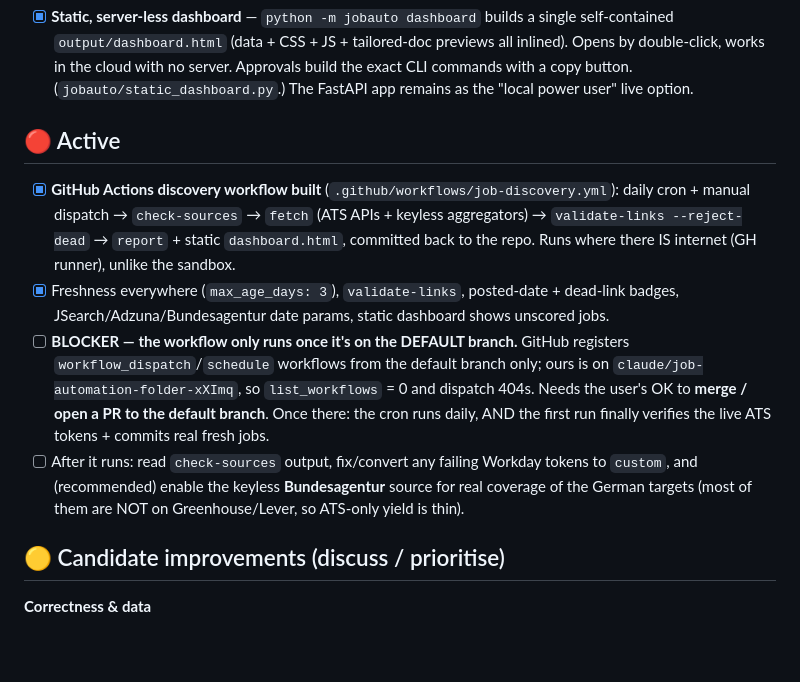
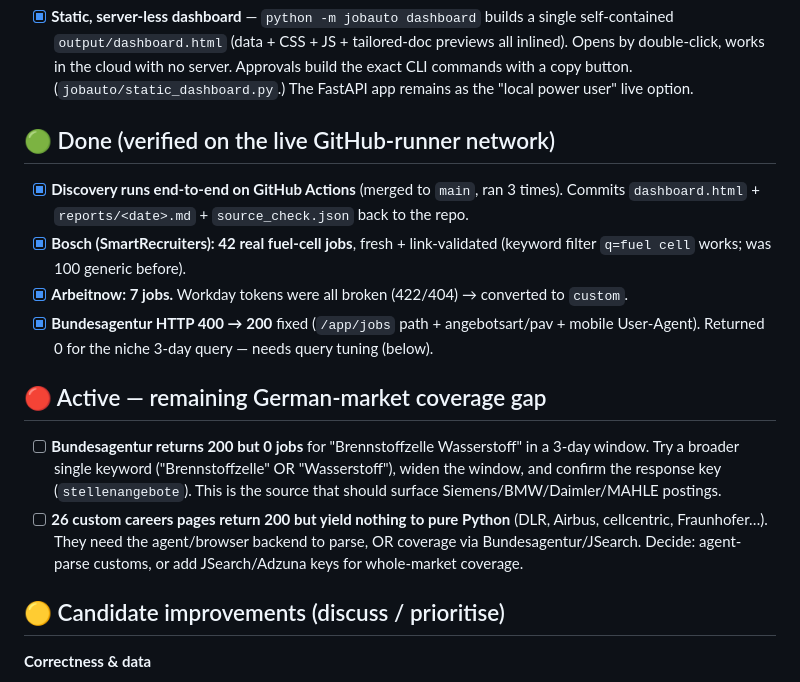
Before and after one commit to vallabh2504/Antigravity, a Markdown page: Job automation/TASKS.md, the part around the change. GitHub-like rendering; blank space fills up the shorter version.

Commit message:
TASKS: record verified live discovery results (Bosch 42 jobs; Bundesagentur 400->200; coverage gap)

```diff
--- a/Job automation/TASKS.md
+++ b/Job automation/TASKS.md
@@ -9,21 +9,24 @@ Living backlog. Top section = active/agreed; below = the candidate improvements
       exact CLI commands with a copy button. (`jobauto/static_dashboard.py`.) The FastAPI app
       remains as the "local power user" live option.
 
-## 🔴 Active
-- [x] **GitHub Actions discovery workflow built** (`.github/workflows/job-discovery.yml`):
-      daily cron + manual dispatch → `check-sources` → `fetch` (ATS APIs + keyless
-      aggregators) → `validate-links --reject-dead` → `report` + static `dashboard.html`,
-      committed back to the repo. Runs where there IS internet (GH runner), unlike the sandbox.
-- [x] Freshness everywhere (`max_age_days: 3`), `validate-links`, posted-date + dead-link
-      badges, JSearch/Adzuna/Bundesagentur date params, static dashboard shows unscored jobs.
-- [ ] **BLOCKER — the workflow only runs once it's on the DEFAULT branch.** GitHub registers
-      `workflow_dispatch`/`schedule` workflows from the default branch only; ours is on
-      `claude/job-automation-folder-xXImq`, so `list_workflows` = 0 and dispatch 404s. Needs the
-      user's OK to **merge / open a PR to the default branch**. Once there: the cron runs daily,
-      AND the first run finally verifies the live ATS tokens + commits real fresh jobs.
-- [ ] After it runs: read `check-sources` output, fix/convert any failing Workday tokens to
-      `custom`, and (recommended) enable the keyless **Bundesagentur** source for real coverage
-      of the German targets (most of them are NOT on Greenhouse/Lever, so ATS-only yield is thin).
+## 🟢 Done (verified on the live GitHub-runner network)
+- [x] **Discovery runs end-to-end on GitHub Actions** (merged to `main`, ran 3 times). Commits
+      `dashboard.html` + `reports/<date>.md` + `source_check.json` back to the repo.
+- [x] **Bosch (SmartRecruiters): 42 real fuel-cell jobs**, fresh + link-validated (keyword
+      filter `q=fuel cell` works; was 100 generic before).
+- [x] **Arbeitnow: 7 jobs.** Workday tokens were all broken (422/404) → converted to `custom`.
+- [x] **Bundesagentur HTTP 400 → 200** fixed (`/app/jobs` path + angebotsart/pav + mobile
+      User-Agent). Returned 0 for the niche 3-day query — needs query tuning (below).
+
+## 🔴 Active — remaining German-market coverage gap
+- [ ] **Bundesagentur returns 200 but 0 jobs** for "Brennstoffzelle Wasserstoff" in a 3-day
+      window. Try a broader single keyword ("Brennstoffzelle" OR "Wasserstoff"), widen the
+      window, and confirm the response key (`stellenangebote`). This is the source that should
+      surface Siemens/BMW/Daimler/MAHLE postings.
+- [ ] **26 custom careers pages return 200 but yield nothing to pure Python** (DLR, Airbus,
+      cellcentric, Fraunhofer…). They need the agent/browser backend to parse, OR coverage via
+      Bundesagentur/JSearch. Decide: agent-parse customs, or add JSearch/Adzuna keys for
+      whole-market coverage.
 
 ## 🟡 Candidate improvements (discuss / prioritise)
 **Correctness & data**
```
